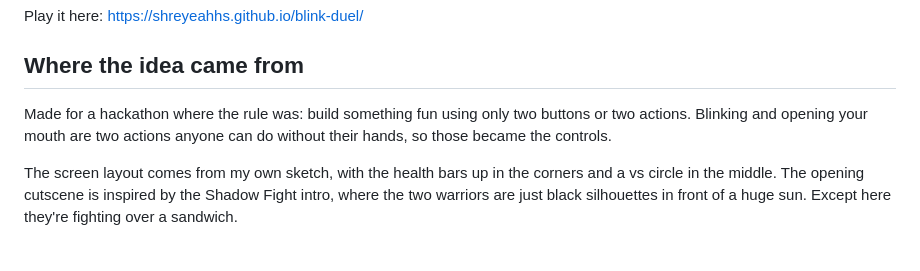
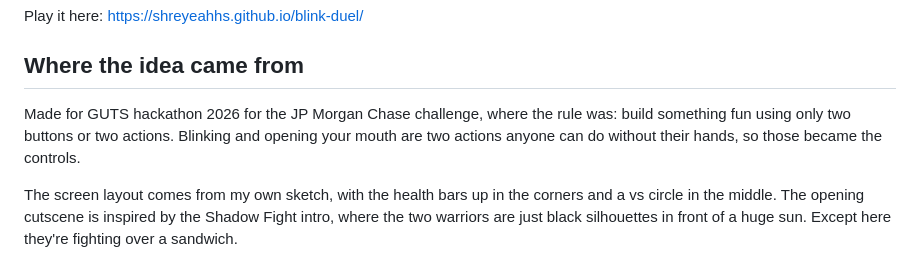
Before and after one commit to shreyeahhs/GUTS2026-team-47, a Markdown page: README.md, the part around the change. GitHub-like rendering.

Commit message:
Update hackathon details in README

```diff
--- a/README.md
+++ b/README.md
@@ -6,7 +6,7 @@ Play it here: https://shreyeahhs.github.io/blink-duel/
 
 ## Where the idea came from
 
-Made for a hackathon where the rule was: build something fun using only two buttons or two actions. Blinking and opening your mouth are two actions anyone can do without their hands, so those became the controls.
+Made for GUTS hackathon 2026 for the JP Morgan Chase challenge, where the rule was: build something fun using only two buttons or two actions. Blinking and opening your mouth are two actions anyone can do without their hands, so those became the controls.
 
 The screen layout comes from my own sketch, with the health bars up in the corners and a vs circle in the middle. The opening cutscene is inspired by the Shadow Fight intro, where the two warriors are just black silhouettes in front of a huge sun. Except here they're fighting over a sandwich.
 
```
